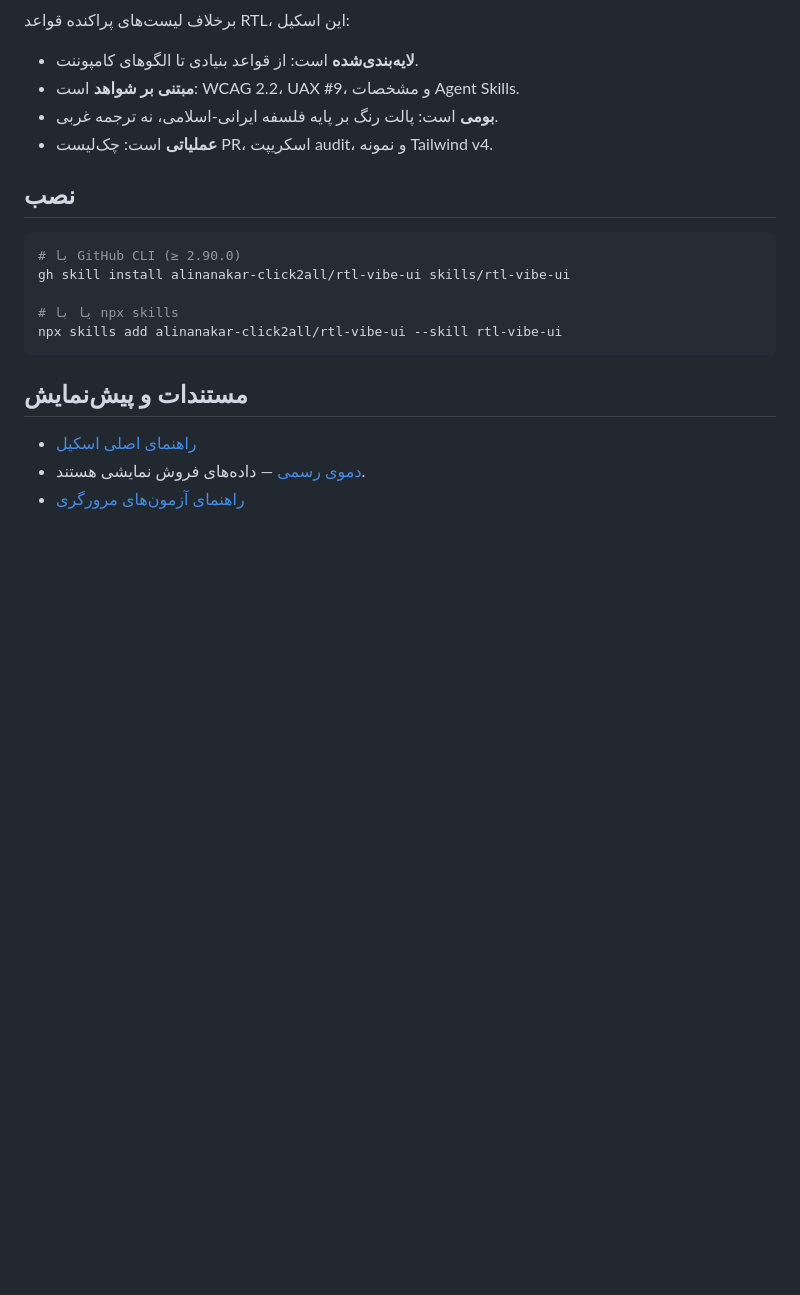
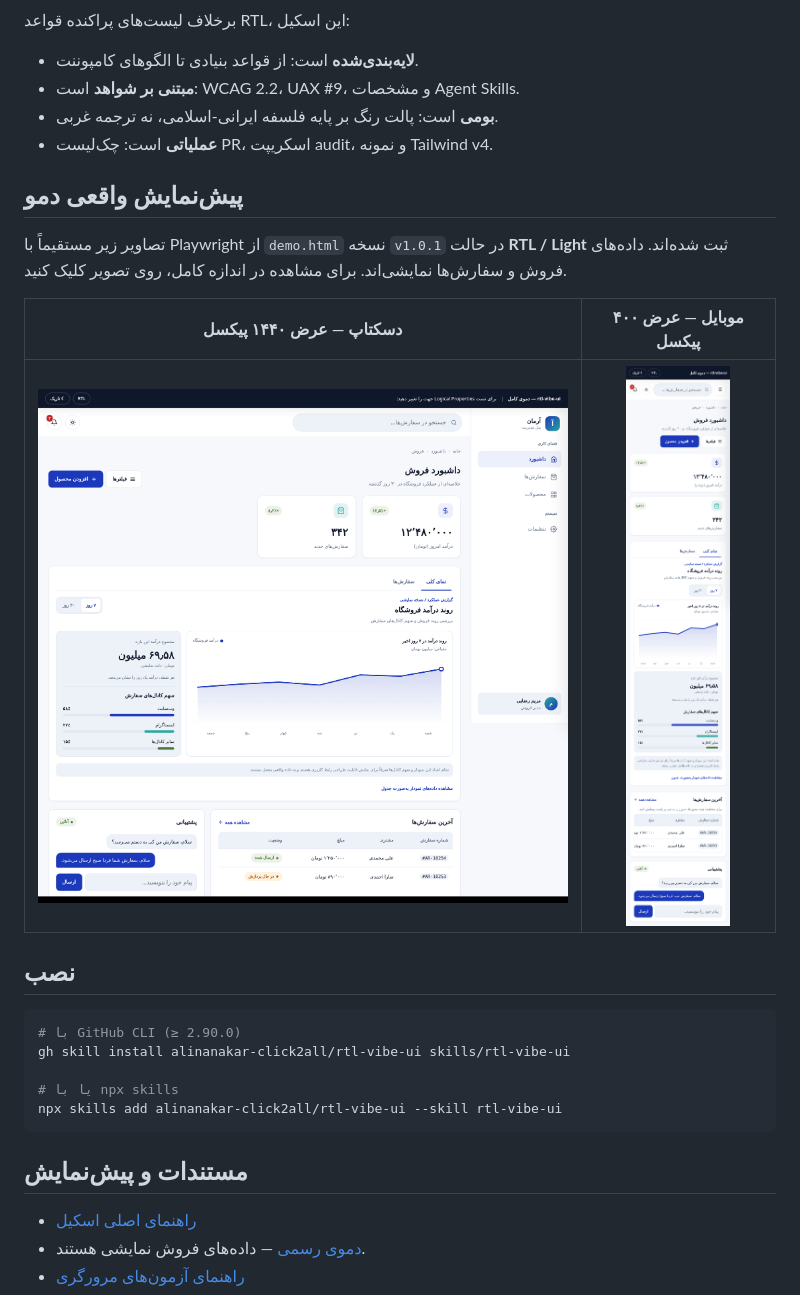
Before and after one commit to alinanakar-click2all/rtl-vibe-ui, a Markdown page: README.md, the part around the change. Drawn GitHub-style; pictures changed too: docs/images/demo-desktop.png (added), docs/images/demo-mobile.png (added); blank space fills up the shorter version.

Commit message:
docs: add real desktop and mobile demo screenshots

````diff
--- a/README.md
+++ b/README.md
@@ -22,6 +22,14 @@
 - **بومی** است: پالت رنگ بر پایه فلسفه ایرانی-اسلامی، نه ترجمه غربی.
 - **عملیاتی** است: چک‌لیست PR، اسکریپت audit، و نمونه Tailwind v4.
 
+## پیش‌نمایش واقعی دمو
+
+تصاویر زیر مستقیماً با Playwright از `demo.html` نسخه `v1.0.1` در حالت **RTL / Light** ثبت شده‌اند. داده‌های فروش و سفارش‌ها نمایشی‌اند. برای مشاهده در اندازه کامل، روی تصویر کلیک کنید.
+
+| دسکتاپ — عرض ۱۴۴۰ پیکسل | موبایل — عرض ۴۰۰ پیکسل |
+|:---:|:---:|
+| <a href="docs/images/demo-desktop.png"><img src="docs/images/demo-desktop.png" width="750" alt="اسکرین‌شات واقعی داشبورد RTL Vibe UI در دسکتاپ با کارت‌های آماری، نمودار فروش و سفارش‌ها"></a> | <a href="docs/images/demo-mobile.png"><img src="docs/images/demo-mobile.png" width="145" alt="اسکرین‌شات واقعی واکنش‌گرای داشبورد RTL Vibe UI در موبایل"></a> |
+
 ## نصب
 
 ```bash
````
